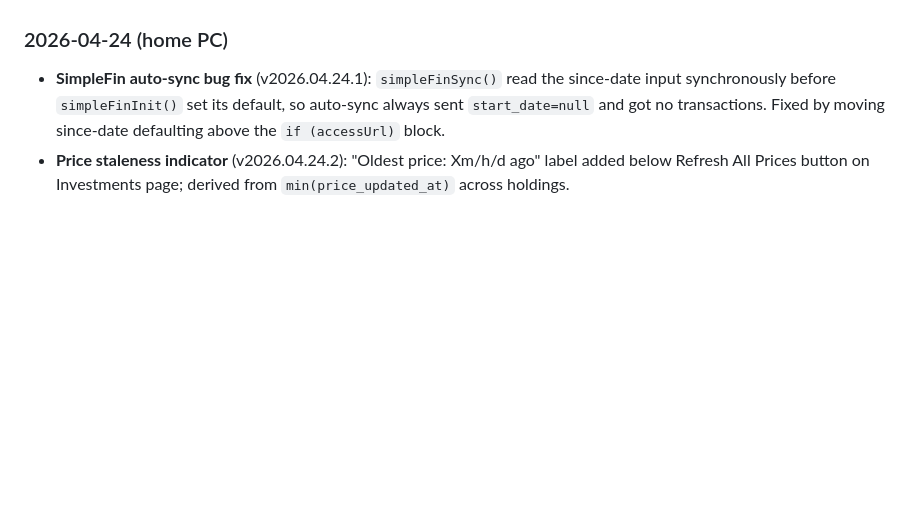
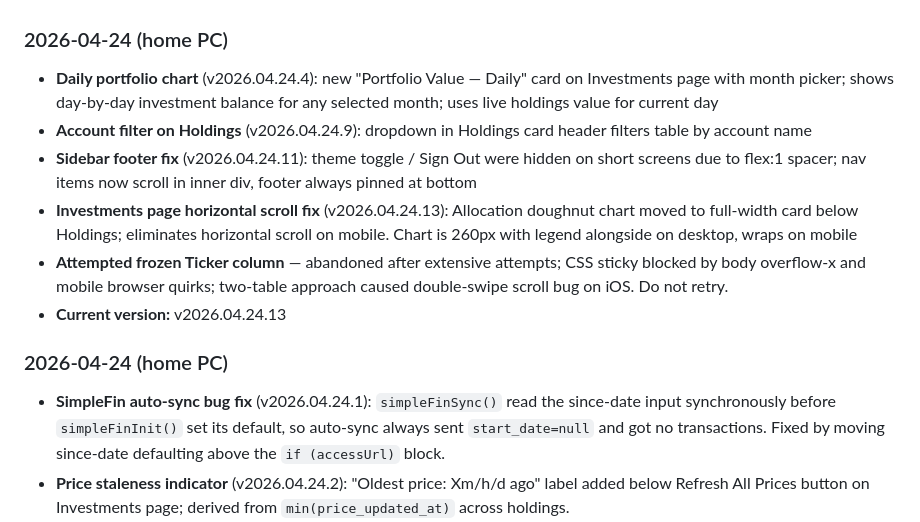
Before and after one commit to blharmon24/bnab-ledger, a Markdown page: CLAUDE.md, the part around the change. Drawn GitHub-style; blank space fills up the shorter version.

Commit message:
Update CLAUDE.md session notes for 2026-04-24
Co-Authored-By: Claude Sonnet 4.6 <noreply@anthropic.com>

```diff
--- a/CLAUDE.md
+++ b/CLAUDE.md
@@ -169,6 +169,14 @@ _Cross-computer context. Update this section at the end of each session with wha
 - **Next / in progress:** Nightly cron job for scheduled-sync still TODO
 
 ### 2026-04-24 (home PC)
+- **Daily portfolio chart** (v2026.04.24.4): new "Portfolio Value — Daily" card on Investments page with month picker; shows day-by-day investment balance for any selected month; uses live holdings value for current day
+- **Account filter on Holdings** (v2026.04.24.9): dropdown in Holdings card header filters table by account name
+- **Sidebar footer fix** (v2026.04.24.11): theme toggle / Sign Out were hidden on short screens due to flex:1 spacer; nav items now scroll in inner div, footer always pinned at bottom
+- **Investments page horizontal scroll fix** (v2026.04.24.13): Allocation doughnut chart moved to full-width card below Holdings; eliminates horizontal scroll on mobile. Chart is 260px with legend alongside on desktop, wraps on mobile
+- **Attempted frozen Ticker column** — abandoned after extensive attempts; CSS sticky blocked by body overflow-x and mobile browser quirks; two-table approach caused double-swipe scroll bug on iOS. Do not retry.
+- **Current version:** v2026.04.24.13
+
+### 2026-04-24 (home PC)
 - **SimpleFin auto-sync bug fix** (v2026.04.24.1): `simpleFinSync()` read the since-date input synchronously before `simpleFinInit()` set its default, so auto-sync always sent `start_date=null` and got no transactions. Fixed by moving since-date defaulting above the `if (accessUrl)` block.
 - **Price staleness indicator** (v2026.04.24.2): "Oldest price: Xm/h/d ago" label added below Refresh All Prices button on Investments page; derived from `min(price_updated_at)` across holdings.
 - **Today column sort** (v2026.04.24.3): Today column in Holdings table is now sortable; sorts by total day-change `(current_price - price_open) × shares`.
```
